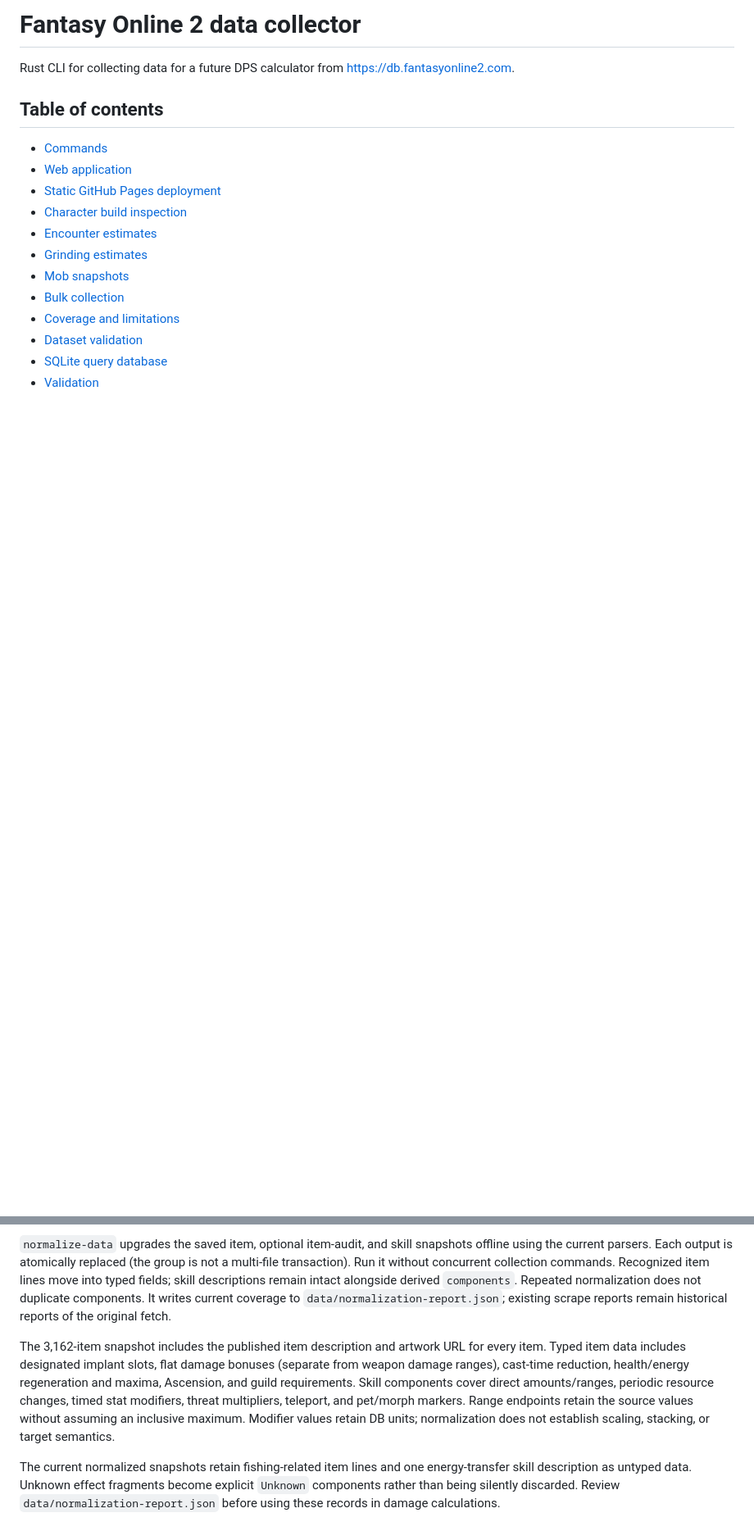
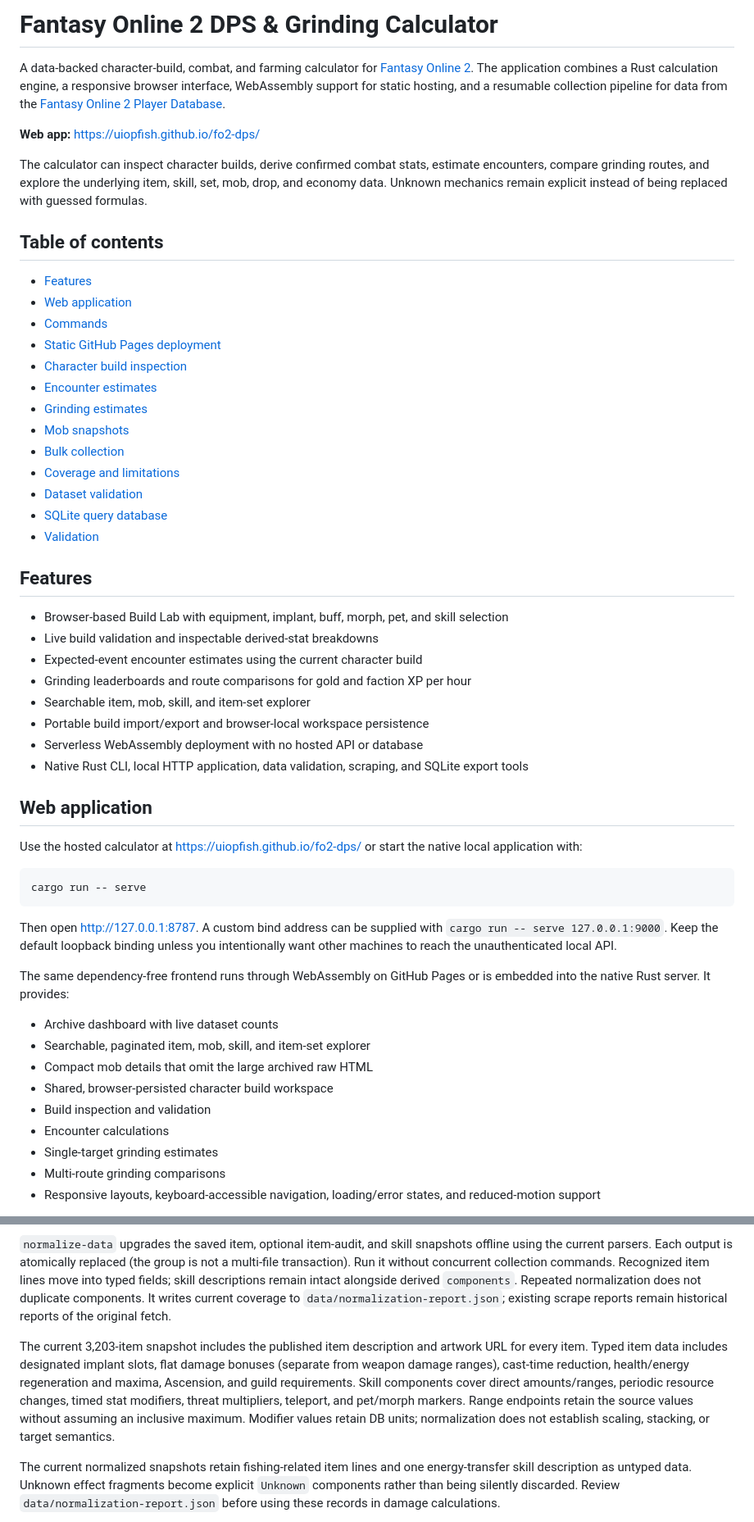
Before and after one commit to uiopfish/fo2-dps, a Markdown page: README.md, 2 parts joined by grey strips. Shown at 82% size. Rendered like a GitHub page; blank space fills up the shorter version.

Commit message:
Refresh README for calculator release

````diff
--- a/README.md
+++ b/README.md
@@ -1,11 +1,16 @@
-# Fantasy Online 2 data collector
+# Fantasy Online 2 DPS & Grinding Calculator
 
-Rust CLI for collecting data for a future DPS calculator from https://db.fantasyonline2.com.
+A data-backed character-build, combat, and farming calculator for [Fantasy Online 2](https://fantasyonline2.com/). The application combines a Rust calculation engine, a responsive browser interface, WebAssembly support for static hosting, and a resumable collection pipeline for data from the [Fantasy Online 2 Player Database](https://db.fantasyonline2.com/).
+
+**Web app:** https://uiopfish.github.io/fo2-dps/
+
+The calculator can inspect character builds, derive confirmed combat stats, estimate encounters, compare grinding routes, and explore the underlying item, skill, set, mob, drop, and economy data. Unknown mechanics remain explicit instead of being replaced with guessed formulas.
 
 ## Table of contents
 
+- [Features](#features)
+- [Web application](#web-application)
 - [Commands](#commands)
-- [Web application](#web-application)
 - [Static GitHub Pages deployment](#static-github-pages-deployment)
 - [Character build inspection](#character-build-inspection)
 - [Encounter estimates](#encounter-estimates)
@@ -16,3 +21,37 @@ Rust CLI for collecting data for a future DPS calculator from https://db.fantasy
 - [Dataset validation](#dataset-validation)
 - [SQLite query database](#sqlite-query-database)
 - [Validation](#validation)
+
+## Features
+
+- Browser-based Build Lab with equipment, implant, buff, morph, pet, and skill selection
+- Live build validation and inspectable derived-stat breakdowns
+- Expected-event encounter estimates using the current character build
+- Grinding leaderboards and route comparisons for gold and faction XP per hour
+- Searchable item, mob, skill, and item-set explorer
+- Portable build import/export and browser-local workspace persistence
+- Serverless WebAssembly deployment with no hosted API or database
+- Native Rust CLI, local HTTP application, data validation, scraping, and SQLite export tools
+
+## Web application
+
+Use the hosted calculator at https://uiopfish.github.io/fo2-dps/ or start the native local application with:
+
+```sh
+cargo run -- serve
+```
+
+Then open http://127.0.0.1:8787. A custom bind address can be supplied with `cargo run -- serve 127.0.0.1:9000`. Keep the default loopback binding unless you intentionally want other machines to reach the unauthenticated local API.
+
+The same dependency-free frontend runs through WebAssembly on GitHub Pages or is embedded into the native Rust server. It provides:
+
+- Archive dashboard with live dataset counts
+- Searchable, paginated item, mob, skill, and item-set explorer
+- Compact mob details that omit the large archived raw HTML
+- Shared, browser-persisted character build workspace
+- Build inspection and validation
+- Encounter calculations
+- Single-target grinding estimates
+- Multi-route grinding comparisons
+- Responsive layouts, keyboard-accessible navigation, loading/error states, and reduced-motion support
+
@@ -243,7 +259,7 @@ Successful fetching does not imply every game mechanic is typed or verified. Ite
 
 `normalize-data` upgrades the saved item, optional item-audit, and skill snapshots offline using the current parsers. Each output is atomically replaced (the group is not a multi-file transaction). Run it without concurrent collection commands. Recognized item lines move into typed fields; skill descriptions remain intact alongside derived `components`. Repeated normalization does not duplicate components. It writes current coverage to `data/normalization-report.json`; existing scrape reports remain historical reports of the original fetch.
 
-The 3,162-item snapshot includes the published item description and artwork URL for every item. Typed item data includes designated implant slots, flat damage bonuses (separate from weapon damage ranges), cast-time reduction, health/energy regeneration and maxima, Ascension, and guild requirements. Skill components cover direct amounts/ranges, periodic resource changes, timed stat modifiers, threat multipliers, teleport, and pet/morph markers. Range endpoints retain the source values without assuming an inclusive maximum. Modifier values retain DB units; normalization does not establish scaling, stacking, or target semantics.
+The current 3,203-item snapshot includes the published item description and artwork URL for every item. Typed item data includes designated implant slots, flat damage bonuses (separate from weapon damage ranges), cast-time reduction, health/energy regeneration and maxima, Ascension, and guild requirements. Skill components cover direct amounts/ranges, periodic resource changes, timed stat modifiers, threat multipliers, teleport, and pet/morph markers. Range endpoints retain the source values without assuming an inclusive maximum. Modifier values retain DB units; normalization does not establish scaling, stacking, or target semantics.
 
 The current normalized snapshots retain fishing-related item lines and one energy-transfer skill description as untyped data. Unknown effect fragments become explicit `Unknown` components rather than being silently discarded. Review `data/normalization-report.json` before using these records in damage calculations.
 
````
Also changed, not shown: other parts of README.md (+7 -30 lines).
